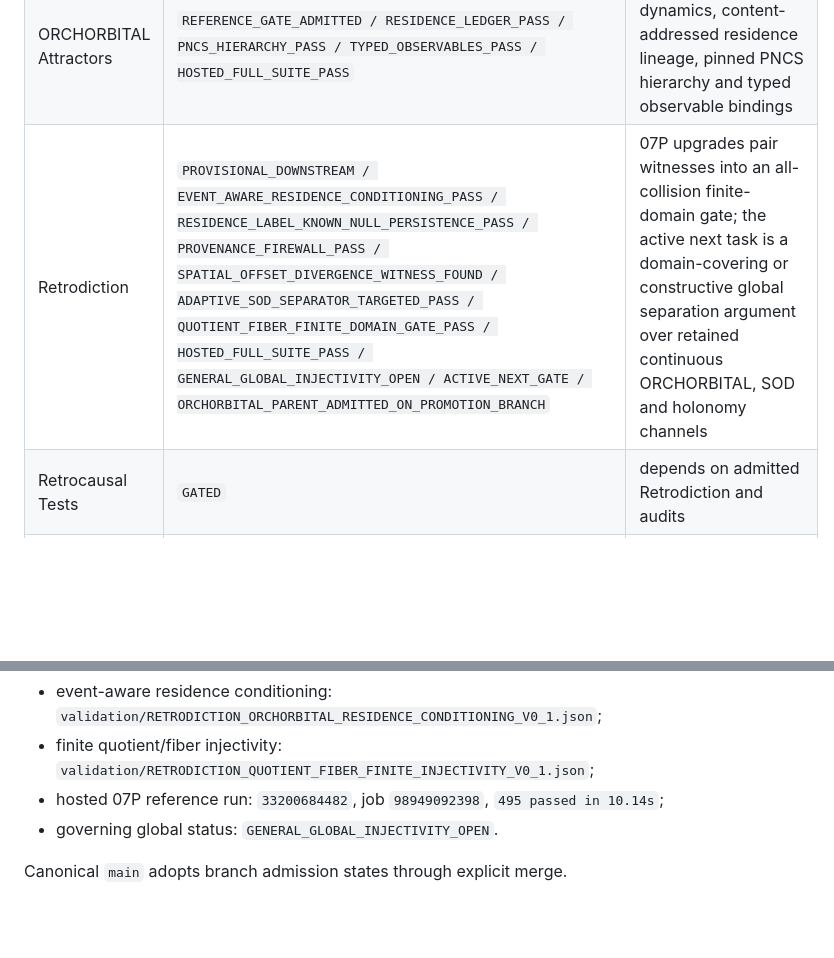
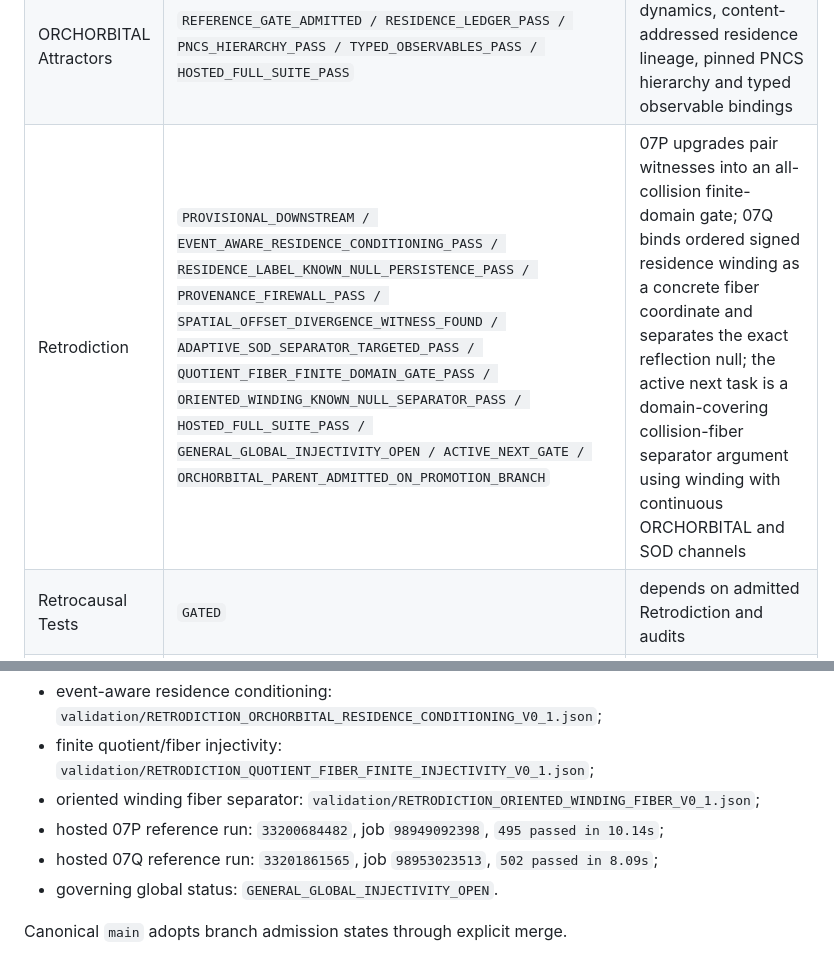
Before and after one commit to AdrianLipa90/Informational-Dynamics-of-Time, a Markdown page: formalism/DEPENDENCY_GRAPH.md, 2 parts joined by grey strips. Drawn GitHub-style; blank space fills up the shorter version.

Commit message:
formalism: synchronize dependency graph through 07Q

```diff
--- a/formalism/DEPENDENCY_GRAPH.md
+++ b/formalism/DEPENDENCY_GRAPH.md
@@ -18,7 +18,7 @@ A downstream layer may be explored as a candidate before its parent is admitted;
 | Temporal Transport | `STRUCTURAL_REFERENCE_GATE_PASS / WAVE_ENERGY_TARGETED_PASS_CANDIDATE` | Cayley smooth segments and common wave-energy contraction metric |
 | Memory | `REFERENCE_GATE_ADMITTED / HOSTED_FULL_SUITE_PASS` | transport/NOW-derived duration, event-gated memory receipts and hosted admission binding |
 | ORCHORBITAL Attractors | `REFERENCE_GATE_ADMITTED / RESIDENCE_LEDGER_PASS / PNCS_HIERARCHY_PASS / TYPED_OBSERVABLES_PASS / HOSTED_FULL_SUITE_PASS` | active-attractor dynamics, content-addressed residence lineage, pinned PNCS hierarchy and typed observable bindings |
-| Retrodiction | `PROVISIONAL_DOWNSTREAM / EVENT_AWARE_RESIDENCE_CONDITIONING_PASS / RESIDENCE_LABEL_KNOWN_NULL_PERSISTENCE_PASS / PROVENANCE_FIREWALL_PASS / SPATIAL_OFFSET_DIVERGENCE_WITNESS_FOUND / ADAPTIVE_SOD_SEPARATOR_TARGETED_PASS / QUOTIENT_FIBER_FINITE_DOMAIN_GATE_PASS / HOSTED_FULL_SUITE_PASS / GENERAL_GLOBAL_INJECTIVITY_OPEN / ACTIVE_NEXT_GATE / ORCHORBITAL_PARENT_ADMITTED_ON_PROMOTION_BRANCH` | 07P upgrades pair witnesses into an all-collision finite-domain gate; the active next task is a domain-covering or constructive global separation argument over retained continuous ORCHORBITAL, SOD and holonomy channels |
+| Retrodiction | `PROVISIONAL_DOWNSTREAM / EVENT_AWARE_RESIDENCE_CONDITIONING_PASS / RESIDENCE_LABEL_KNOWN_NULL_PERSISTENCE_PASS / PROVENANCE_FIREWALL_PASS / SPATIAL_OFFSET_DIVERGENCE_WITNESS_FOUND / ADAPTIVE_SOD_SEPARATOR_TARGETED_PASS / QUOTIENT_FIBER_FINITE_DOMAIN_GATE_PASS / ORIENTED_WINDING_KNOWN_NULL_SEPARATOR_PASS / HOSTED_FULL_SUITE_PASS / GENERAL_GLOBAL_INJECTIVITY_OPEN / ACTIVE_NEXT_GATE / ORCHORBITAL_PARENT_ADMITTED_ON_PROMOTION_BRANCH` | 07P upgrades pair witnesses into an all-collision finite-domain gate; 07Q binds ordered signed residence winding as a concrete fiber coordinate and separates the exact reflection null; the active next task is a domain-covering collision-fiber separator argument using winding with continuous ORCHORBITAL and SOD channels |
 | Retrocausal Tests | `GATED` | depends on admitted Retrodiction and audits |
 | Einstein Closure | `DEFERRED_FINAL_GATE` | spatial closure enters at the declared final node |
 
@@ -31,7 +31,9 @@ Current provisional Retrodiction evidence:
 
 - event-aware residence conditioning: `validation/RETRODICTION_ORCHORBITAL_RESIDENCE_CONDITIONING_V0_1.json`;
 - finite quotient/fiber injectivity: `validation/RETRODICTION_QUOTIENT_FIBER_FINITE_INJECTIVITY_V0_1.json`;
+- oriented winding fiber separator: `validation/RETRODICTION_ORIENTED_WINDING_FIBER_V0_1.json`;
 - hosted 07P reference run: `33200684482`, job `98949092398`, `495 passed in 10.14s`;
+- hosted 07Q reference run: `33201861565`, job `98953023513`, `502 passed in 8.09s`;
 - governing global status: `GENERAL_GLOBAL_INJECTIVITY_OPEN`.
 
 Canonical `main` adopts branch admission states through explicit merge.
```
